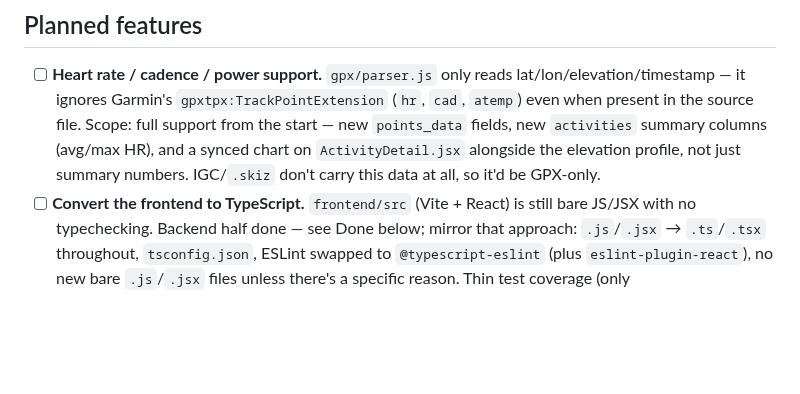
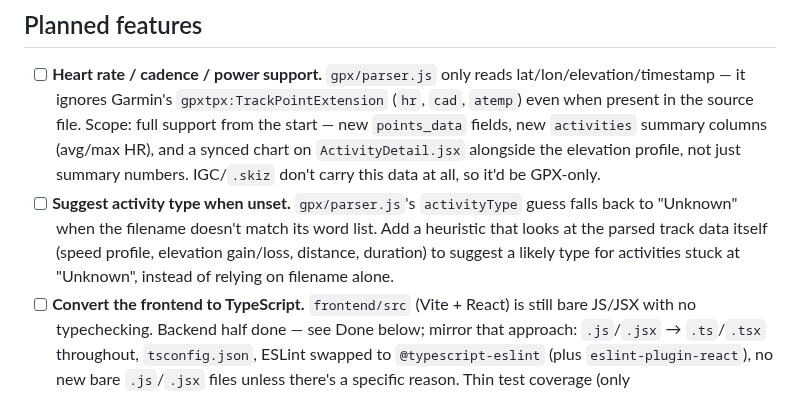
Before and after one commit to markrickert/gpx-report, a Markdown page: docs/TODO.md, the part around the change. GitHub-like rendering; blank space fills up the shorter version.

Commit message:
Add TODO: suggest activity type from track data when unset

```diff
--- a/docs/TODO.md
+++ b/docs/TODO.md
@@ -5,6 +5,7 @@ Tracks work that is planned/wanted but not yet implemented, plus gaps found when
 ## Planned features
 
 - [ ] **Heart rate / cadence / power support.** `gpx/parser.js` only reads lat/lon/elevation/timestamp — it ignores Garmin's `gpxtpx:TrackPointExtension` (`hr`, `cad`, `atemp`) even when present in the source file. Scope: full support from the start — new `points_data` fields, new `activities` summary columns (avg/max HR), and a synced chart on `ActivityDetail.jsx` alongside the elevation profile, not just summary numbers. IGC/`.skiz` don't carry this data at all, so it'd be GPX-only.
+- [ ] **Suggest activity type when unset.** `gpx/parser.js`'s `activityType` guess falls back to "Unknown" when the filename doesn't match its word list. Add a heuristic that looks at the parsed track data itself (speed profile, elevation gain/loss, distance, duration) to suggest a likely type for activities stuck at "Unknown", instead of relying on filename alone.
 - [ ] **Convert the frontend to TypeScript.** `frontend/src` (Vite + React) is still bare JS/JSX with no typechecking. Backend half done — see Done below; mirror that approach: `.js`/`.jsx` → `.ts`/`.tsx` throughout, `tsconfig.json`, ESLint swapped to `@typescript-eslint` (plus `eslint-plugin-react`), no new bare `.js`/`.jsx` files unless there's a specific reason. Thin test coverage (only `csv.js`/`units.jsx`/`matchedRecords` have Vitest tests) means little regression safety net during the move.
 
 ### Test coverage gaps
```
